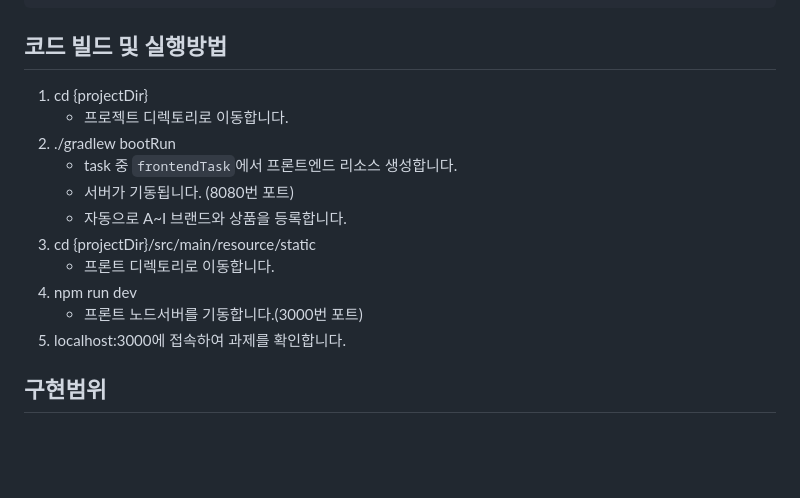
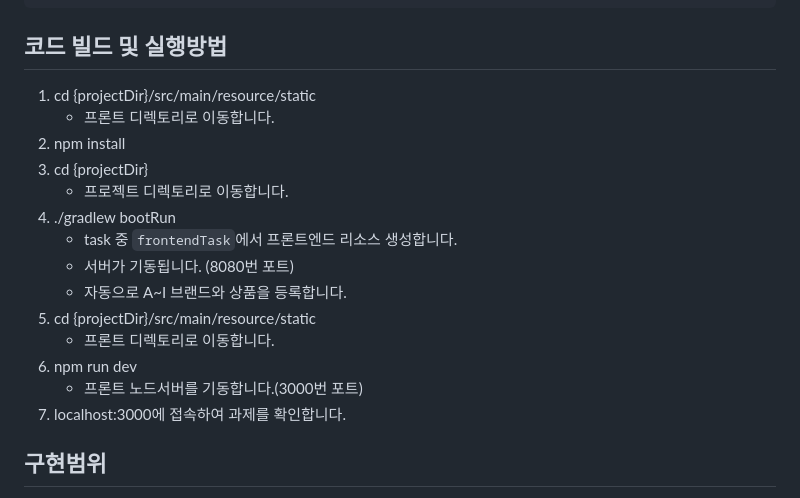
Before and after one commit to JinMyungSung/musinsa, a Markdown page: readme.md, the part around the change. GitHub-like rendering; blank space fills up the shorter version.

Commit message:
npm install 추가

````diff
--- a/readme.md
+++ b/readme.md
@@ -12,17 +12,20 @@ gradle: 8.11.1
 h2 DB
 ```
 ## 코드 빌드 및 실행방법
-1. cd {projectDir}
+1. cd {projectDir}/src/main/resource/static
+    - 프론트 디렉토리로 이동합니다.
+2. npm install
+3. cd {projectDir}
     - 프로젝트 디렉토리로 이동합니다.
-2. ./gradlew bootRun
+4. ./gradlew bootRun
     - task 중 `frontendTask`에서 프론트엔드 리소스 생성합니다.
     - 서버가 기동됩니다. (8080번 포트)
     - 자동으로 A~I 브랜드와 상품을 등록합니다.
-3. cd {projectDir}/src/main/resource/static
+5. cd {projectDir}/src/main/resource/static
     - 프론트 디렉토리로 이동합니다.
-4. npm run dev
+7. npm run dev
     - 프론트 노드서버를 기동합니다.(3000번 포트)
-5. localhost:3000에 접속하여 과제를 확인합니다.
+8. localhost:3000에 접속하여 과제를 확인합니다.
 
 ## 구현범위
 - 과제 4종 요구사항 주신 내용 반영했습니다.
````
